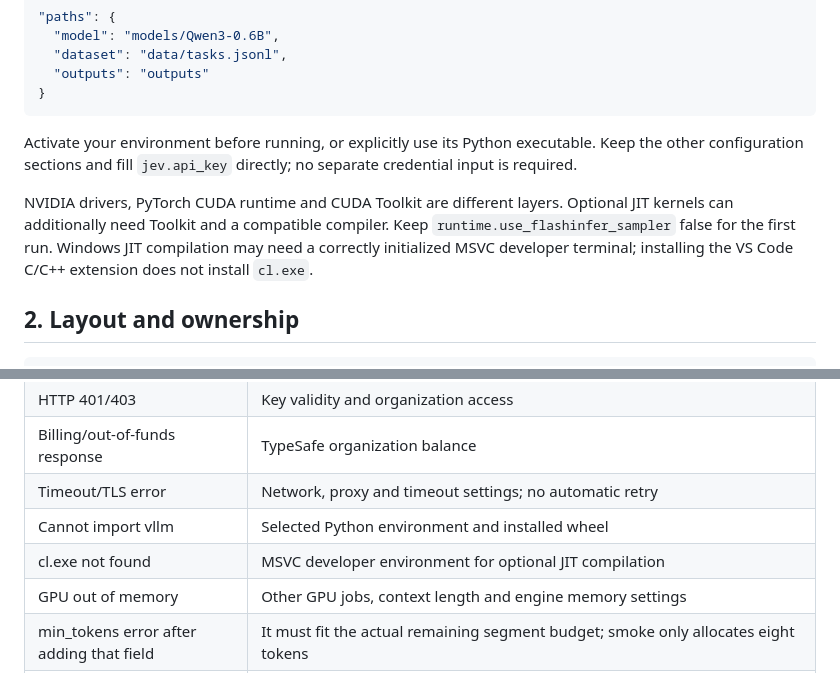
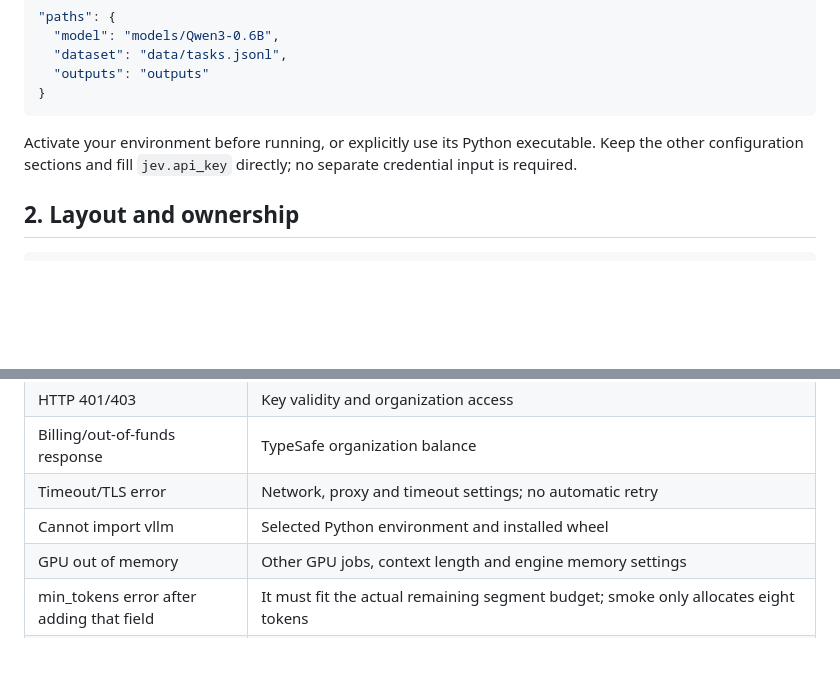
Before and after one commit to JiayiCheung/Jev-for-llm, a Markdown page: README.md, 2 parts joined by grey strips. Drawn GitHub-style; blank space fills up the shorter version.

Commit message:
Remove JIT setup details from READMEs

````diff
--- a/README.md
+++ b/README.md
@@ -72,8 +72,6 @@ Edit the existing `paths` object in `config.json` to use your machine. This frag
 ```
 
 Activate your environment before running, or explicitly use its Python executable. Keep the other configuration sections and fill `jev.api_key` directly; no separate credential input is required.
-
-NVIDIA drivers, PyTorch CUDA runtime and CUDA Toolkit are different layers. Optional JIT kernels can additionally need Toolkit and a compatible compiler. Keep `runtime.use_flashinfer_sampler` false for the first run. Windows JIT compilation may need a correctly initialized MSVC developer terminal; installing the VS Code C/C++ extension does not install `cl.exe`.
 
 ## 2. Layout and ownership
 
@@ -374,7 +372,6 @@ These tests use fake model/evaluator objects. They do not consume API credits. A
 | Billing/out-of-funds response | TypeSafe organization balance |
 | Timeout/TLS error | Network, proxy and timeout settings; no automatic retry |
 | Cannot import vllm | Selected Python environment and installed wheel |
-| cl.exe not found | MSVC developer environment for optional JIT compilation |
 | GPU out of memory | Other GPU jobs, context length and engine memory settings |
 | min_tokens error after adding that field | It must fit the actual remaining segment budget; smoke only allocates eight tokens |
 | Budget reached without final answer | Inspect thinking output and increase budgets deliberately if needed |
````
Also changed, not shown: docs/README.zh-CN.md (+0 -3 lines).
